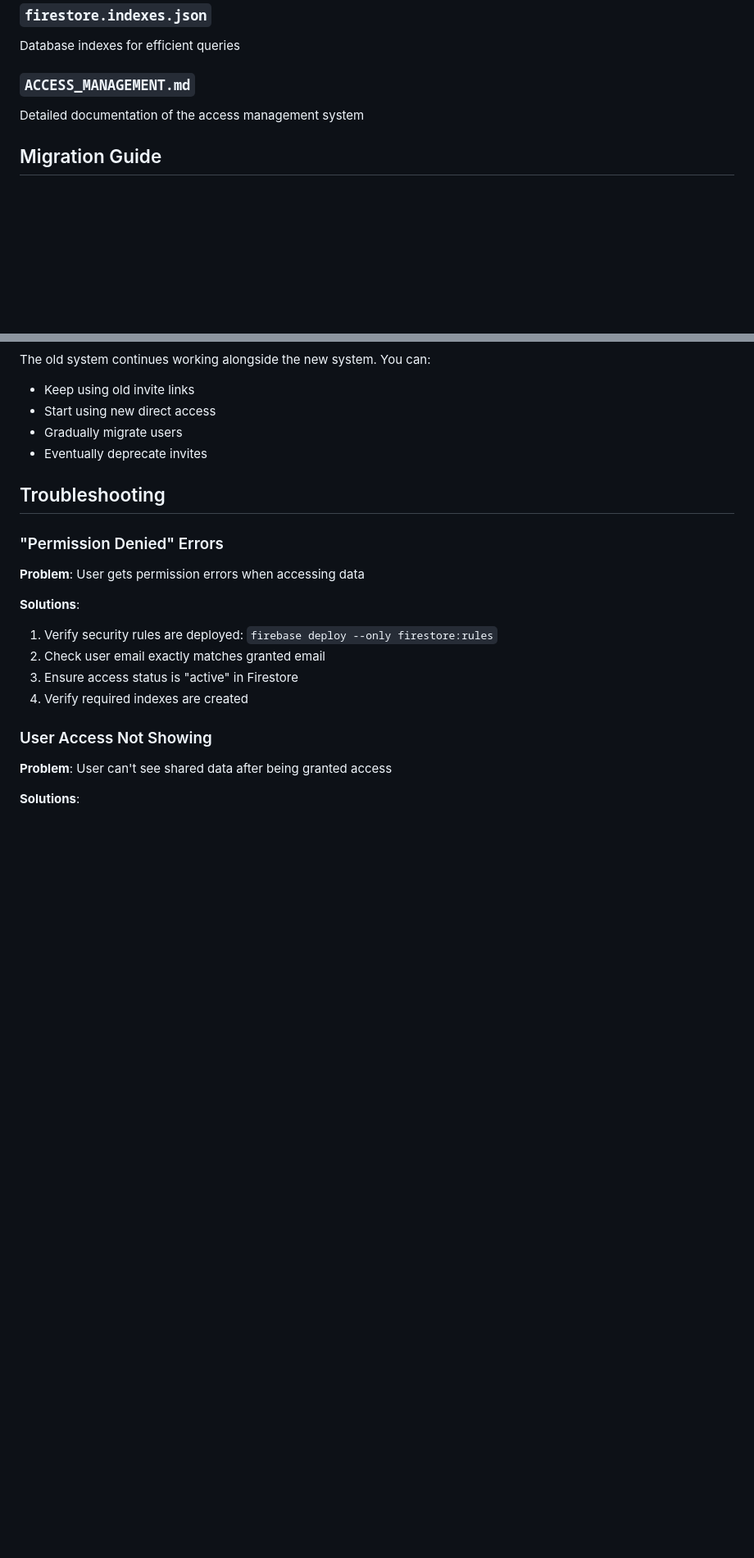
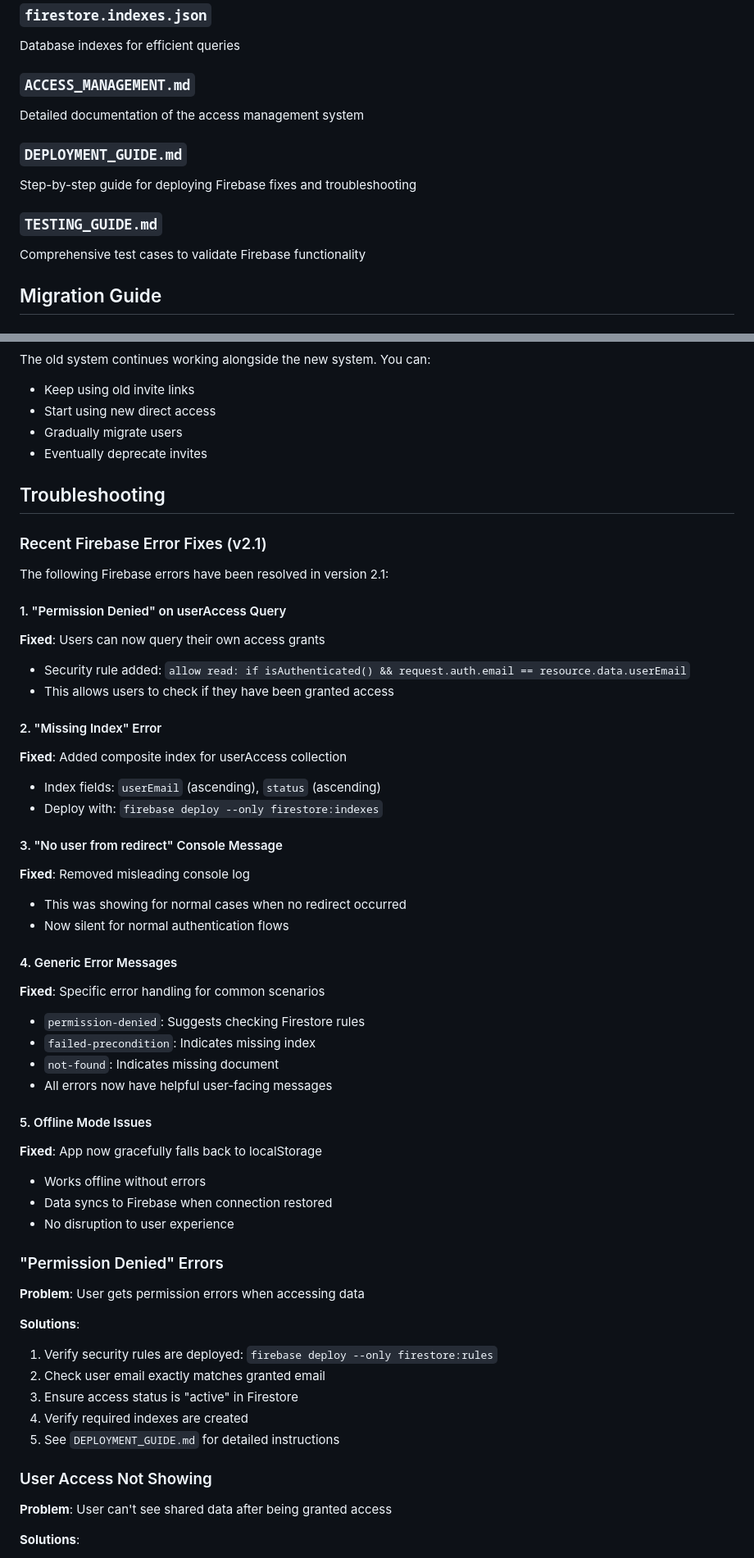
Before and after one commit to hidon1/w, a Markdown page: README.md, 2 parts joined by grey strips. Shown at 82% size. GitHub-like rendering; blank space fills up the shorter version.

```diff
--- a/README.md
+++ b/README.md
@@ -151,6 +151,12 @@ Database indexes for efficient queries
 ### `ACCESS_MANAGEMENT.md`
 Detailed documentation of the access management system
 
+### `DEPLOYMENT_GUIDE.md`
+Step-by-step guide for deploying Firebase fixes and troubleshooting
+
+### `TESTING_GUIDE.md`
+Comprehensive test cases to validate Firebase functionality
+
 ## Migration Guide
 
 ### For Existing Systems
@@ -171,6 +177,38 @@ The old system continues working alongside the new system. You can:
 
 ## Troubleshooting
 
+### Recent Firebase Error Fixes (v2.1)
+
+The following Firebase errors have been resolved in version 2.1:
+
+#### 1. "Permission Denied" on userAccess Query
+**Fixed**: Users can now query their own access grants
+- Security rule added: `allow read: if isAuthenticated() && request.auth.email == resource.data.userEmail`
+- This allows users to check if they have been granted access
+
+#### 2. "Missing Index" Error
+**Fixed**: Added composite index for userAccess collection
+- Index fields: `userEmail` (ascending), `status` (ascending)
+- Deploy with: `firebase deploy --only firestore:indexes`
+
+#### 3. "No user from redirect" Console Message
+**Fixed**: Removed misleading console log
+- This was showing for normal cases when no redirect occurred
+- Now silent for normal authentication flows
+
+#### 4. Generic Error Messages
+**Fixed**: Specific error handling for common scenarios
+- `permission-denied`: Suggests checking Firestore rules
+- `failed-precondition`: Indicates missing index
+- `not-found`: Indicates missing document
+- All errors now have helpful user-facing messages
+
+#### 5. Offline Mode Issues
+**Fixed**: App now gracefully falls back to localStorage
+- Works offline without errors
+- Data syncs to Firebase when connection restored
+- No disruption to user experience
+
 ### "Permission Denied" Errors
 
 **Problem**: User gets permission errors when accessing data
@@ -180,6 +218,7 @@ The old system continues working alongside the new system. You can:
 2. Check user email exactly matches granted email
 3. Ensure access status is "active" in Firestore
 4. Verify required indexes are created
+5. See `DEPLOYMENT_GUIDE.md` for detailed instructions
 
 ### User Access Not Showing
 
```
Also changed, not shown: other parts of README.md (+12 -1 lines), TESTING_GUIDE.md (added, +349 -0 lines).
